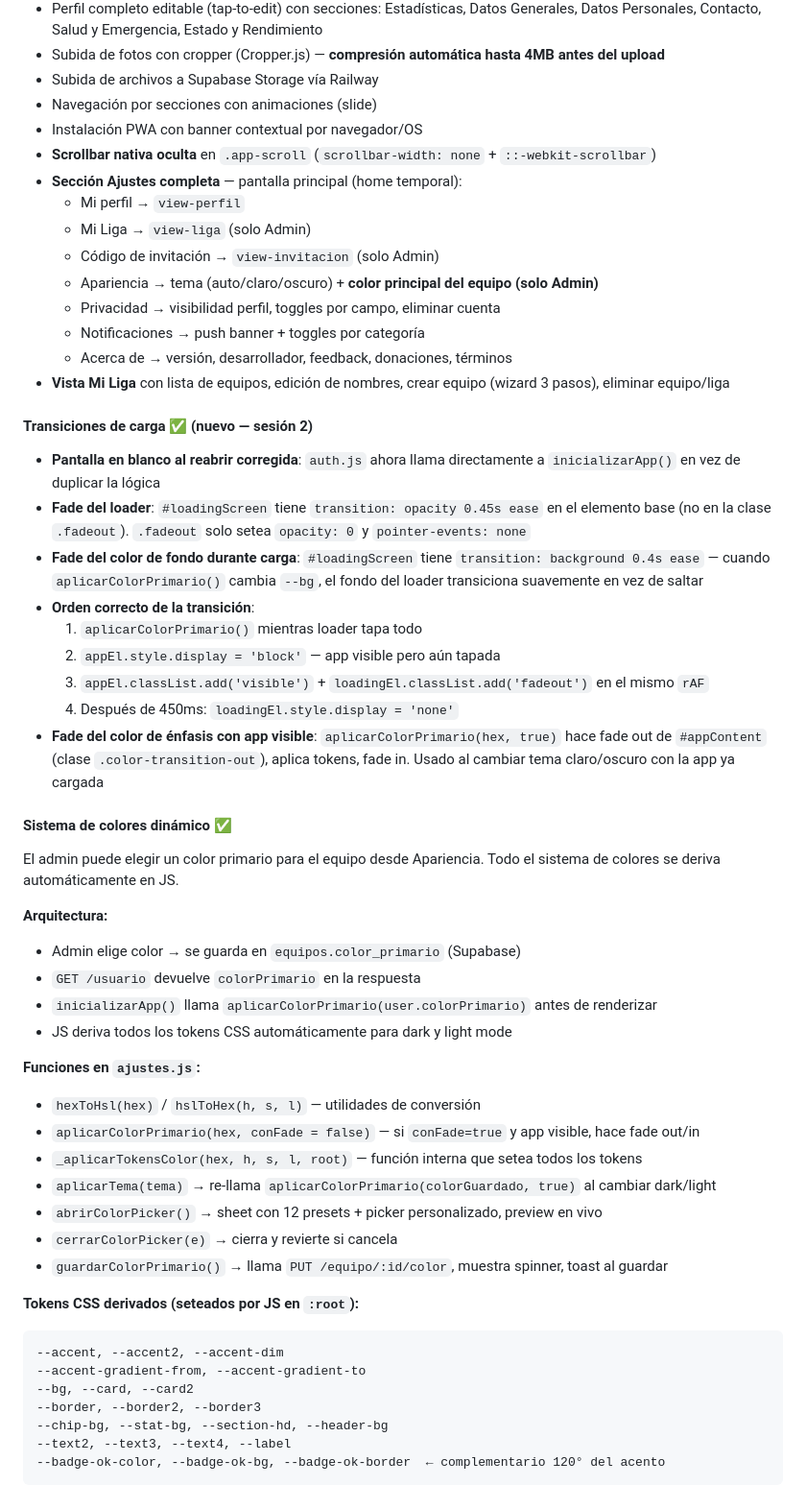
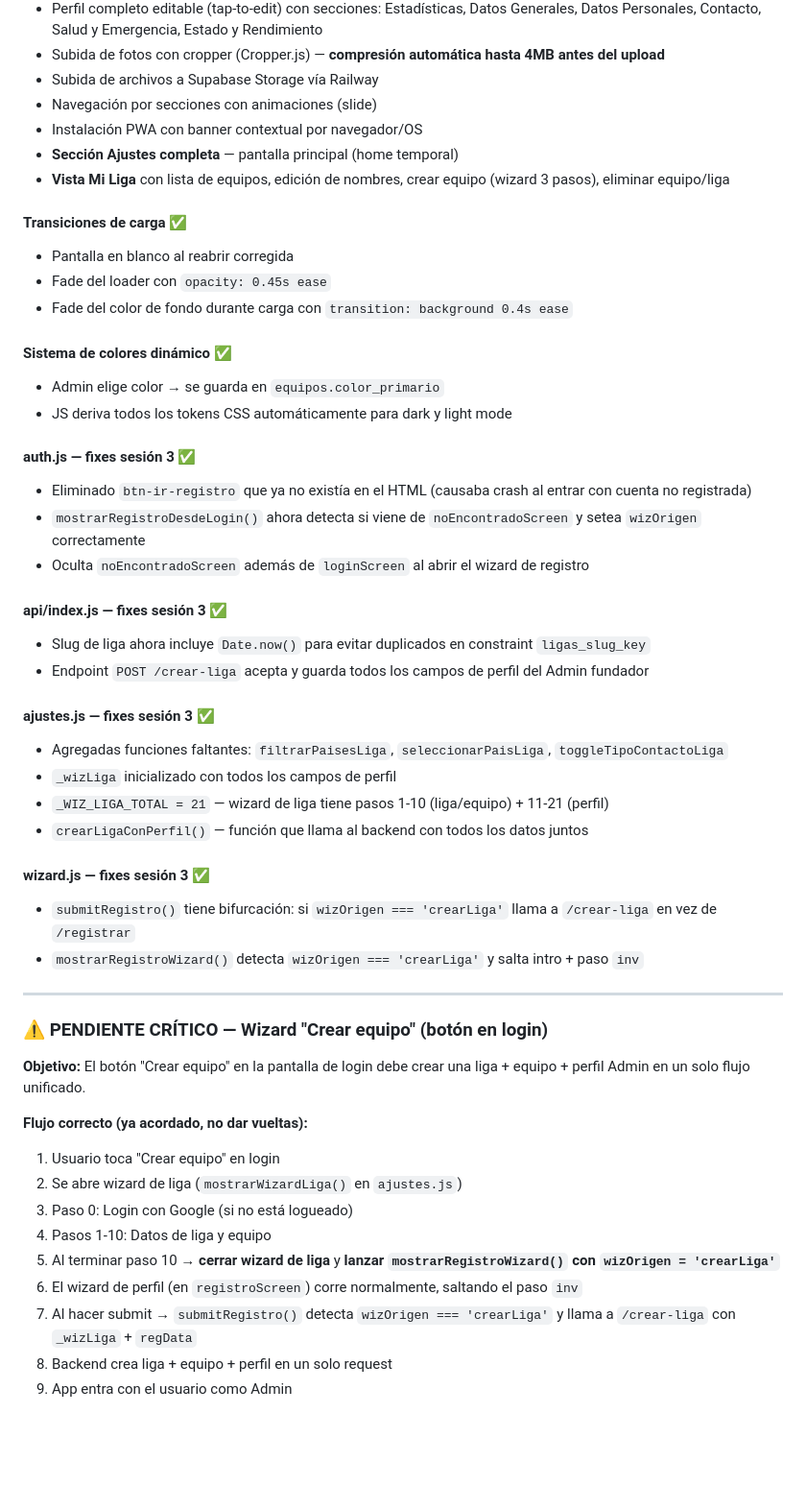
Before and after one commit to quindesvolcanicosrd-sys/quindes.github.io, a Markdown page: quindes-schema-reference.md, the part around one of its changes. Shown at 96% size. Drawn GitHub-style; blank space fills up the shorter version.

````diff
--- a/quindes-schema-reference.md
+++ b/quindes-schema-reference.md
@@ -201,52 +199,51 @@ Cualquier elemento que aparece o desaparece necesita al menos `opacity` animada.
 - Subida de archivos a Supabase Storage vía Railway
 - Navegación por secciones con animaciones (slide)
 - Instalación PWA con banner contextual por navegador/OS
-- **Scrollbar nativa oculta** en `.app-scroll` (`scrollbar-width: none` + `::-webkit-scrollbar`)
-- **Sección Ajustes completa** — pantalla principal (home temporal):
-  - Mi perfil → `view-perfil`
-  - Mi Liga → `view-liga` (solo Admin)
-  - Código de invitación → `view-invitacion` (solo Admin)
-  - Apariencia → tema (auto/claro/oscuro) + **color principal del equipo (solo Admin)**
-  - Privacidad → visibilidad perfil, toggles por campo, eliminar cuenta
-  - Notificaciones → push banner + toggles por categoría
-  - Acerca de → versión, desarrollador, feedback, donaciones, términos
+- **Sección Ajustes completa** — pantalla principal (home temporal)
 - **Vista Mi Liga** con lista de equipos, edición de nombres, crear equipo (wizard 3 pasos), eliminar equipo/liga
 
-#### Transiciones de carga ✅ (nuevo — sesión 2)
-- **Pantalla en blanco al reabrir corregida**: `auth.js` ahora llama directamente a `inicializarApp()` en vez de duplicar la lógica
-- **Fade del loader**: `#loadingScreen` tiene `transition: opacity 0.45s ease` en el elemento base (no en la clase `.fadeout`). `.fadeout` solo setea `opacity: 0` y `pointer-events: none`
-- **Fade del color de fondo durante carga**: `#loadingScreen` tiene `transition: background 0.4s ease` — cuando `aplicarColorPrimario()` cambia `--bg`, el fondo del loader transiciona suavemente en vez de saltar
-- **Orden correcto de la transición**:
-  1. `aplicarColorPrimario()` mientras loader tapa todo
-  2. `appEl.style.display = 'block'` — app visible pero aún tapada
-  3. `appEl.classList.add('visible')` + `loadingEl.classList.add('fadeout')` en el mismo `rAF`
-  4. Después de 450ms: `loadingEl.style.display = 'none'`
-- **Fade del color de énfasis con app visible**: `aplicarColorPrimario(hex, true)` hace fade out de `#appContent` (clase `.color-transition-out`), aplica tokens, fade in. Usado al cambiar tema claro/oscuro con la app ya cargada
+#### Transiciones de carga ✅
+- Pantalla en blanco al reabrir corregida
+- Fade del loader con `opacity: 0.45s ease`
+- Fade del color de fondo durante carga con `transition: background 0.4s ease`
 
 #### Sistema de colores dinámico ✅
-El admin puede elegir un color primario para el equipo desde Apariencia. Todo el sistema de colores se deriva automáticamente en JS.
-
-**Arquitectura:**
-- Admin elige color → se guarda en `equipos.color_primario` (Supabase)
-- `GET /usuario` devuelve `colorPrimario` en la respuesta
-- `inicializarApp()` llama `aplicarColorPrimario(user.colorPrimario)` antes de renderizar
+- Admin elige color → se guarda en `equipos.color_primario`
 - JS deriva todos los tokens CSS automáticamente para dark y light mode
 
-**Funciones en `ajustes.js`:**
-- `hexToHsl(hex)` / `hslToHex(h, s, l)` — utilidades de conversión
-- `aplicarColorPrimario(hex, conFade = false)` — si `conFade=true` y app visible, hace fade out/in
-- `_aplicarTokensColor(hex, h, s, l, root)` — función interna que setea todos los tokens
-- `aplicarTema(tema)` → re-llama `aplicarColorPrimario(colorGuardado, true)` al cambiar dark/light
-- `abrirColorPicker()` → sheet con 12 presets + picker personalizado, preview en vivo
-- `cerrarColorPicker(e)` → cierra y revierte si cancela
-- `guardarColorPrimario()` → llama `PUT /equipo/:id/color`, muestra spinner, toast al guardar
+#### auth.js — fixes sesión 3 ✅
+- Eliminado `btn-ir-registro` que ya no existía en el HTML (causaba crash al entrar con cuenta no registrada)
+- `mostrarRegistroDesdeLogin()` ahora detecta si viene de `noEncontradoScreen` y setea `wizOrigen` correctamente
+- Oculta `noEncontradoScreen` además de `loginScreen` al abrir el wizard de registro
 
-**Tokens CSS derivados (seteados por JS en `:root`):**
-```
---accent, --accent2, --accent-dim
---accent-gradient-from, --accent-gradient-to
---bg, --card, --card2
---border, --border2, --border3
---chip-bg, --stat-bg, --section-hd, --header-bg
---text2, --text3, --text4, --label
---badge-ok-color, --badge-ok-bg, --badge-ok-border  ← complementario 120° del acento
+#### api/index.js — fixes sesión 3 ✅
+- Slug de liga ahora incluye `Date.now()` para evitar duplicados en constraint `ligas_slug_key`
+- Endpoint `POST /crear-liga` acepta y guarda todos los campos de perfil del Admin fundador
+
+#### ajustes.js — fixes sesión 3 ✅
+- Agregadas funciones faltantes: `filtrarPaisesLiga`, `seleccionarPaisLiga`, `toggleTipoContactoLiga`
+- `_wizLiga` inicializado con todos los campos de perfil
+- `_WIZ_LIGA_TOTAL = 21` — wizard de liga tiene pasos 1-10 (liga/equipo) + 11-21 (perfil)
+- `crearLigaConPerfil()` — función que llama al backend con todos los datos juntos
+
+#### wizard.js — fixes sesión 3 ✅
+- `submitRegistro()` tiene bifurcación: si `wizOrigen === 'crearLiga'` llama a `/crear-liga` en vez de `/registrar`
+- `mostrarRegistroWizard()` detecta `wizOrigen === 'crearLiga'` y salta intro + paso `inv`
+
+---
+
+### ⚠️ PENDIENTE CRÍTICO — Wizard "Crear equipo" (botón en login)
+
+**Objetivo:** El botón "Crear equipo" en la pantalla de login debe crear una liga + equipo + perfil Admin en un solo flujo unificado.
+
+**Flujo correcto (ya acordado, no dar vueltas):**
+1. Usuario toca "Crear equipo" en login
+2. Se abre wizard de liga (`mostrarWizardLiga()` en `ajustes.js`)
+3. Paso 0: Login con Google (si no está logueado)
+4. Pasos 1-10: Datos de liga y equipo
+5. Al terminar paso 10 → **cerrar wizard de liga** y **lanzar `mostrarRegistroWizard()` con `wizOrigen = 'crearLiga'`**
+6. El wizard de perfil (en `registroScreen`) corre normalmente, saltando el paso `inv`
+7. Al hacer submit → `submitRegistro()` detecta `wizOrigen === 'crearLiga'` y llama a `/crear-liga` con `_wizLiga` + `regData`
+8. Backend crea liga + equipo + perfil en un solo request
+9. App entra con el usuario como Admin
+
````
Also changed, not shown: other parts of quindes-schema-reference.md (+119 -163 lines).
